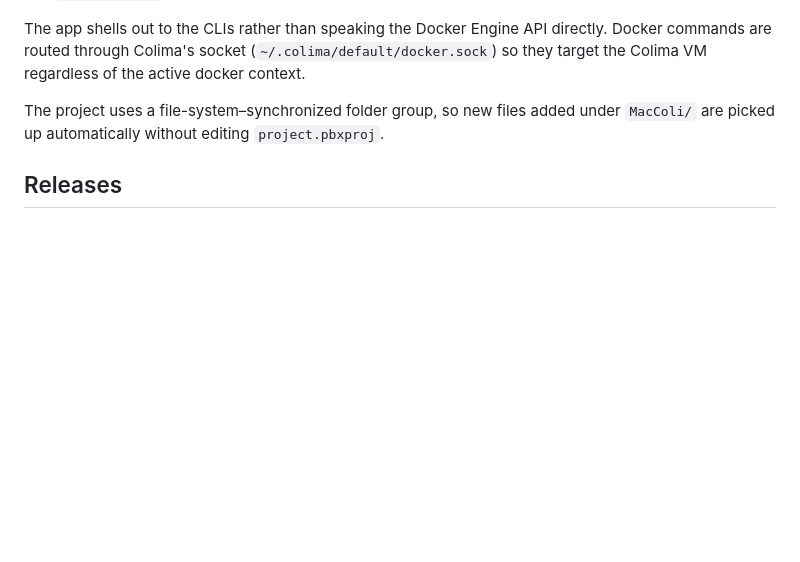
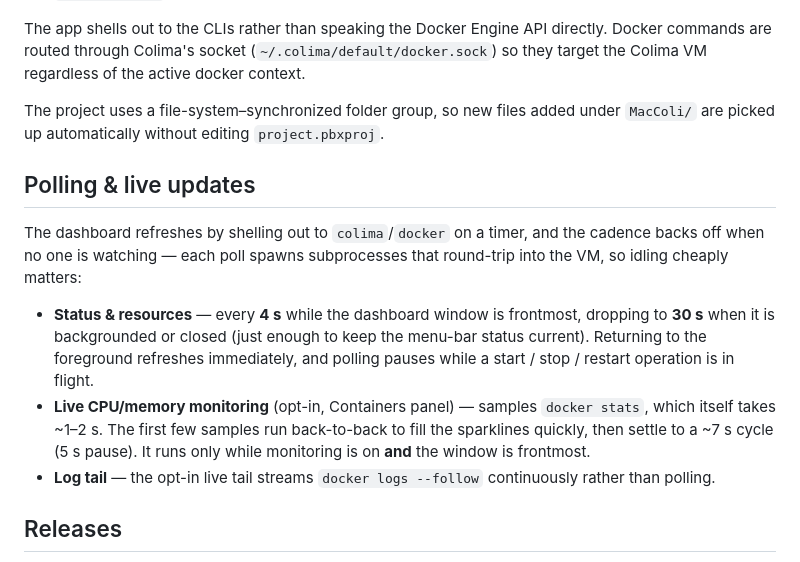
Before and after one commit to Jun-Jin/MacColi, a Markdown page: README.md, the part around the change. Drawn GitHub-style; blank space fills up the shorter version.

Commit message:
Document dashboard polling cadence in README
Co-Authored-By: Claude Opus 4.8 (1M context) <noreply@anthropic.com>

```diff
--- a/README.md
+++ b/README.md
@@ -86,6 +86,23 @@ active docker context.
 The project uses a file-system–synchronized folder group, so new files added
 under `MacColi/` are picked up automatically without editing `project.pbxproj`.
 
+## Polling & live updates
+
+The dashboard refreshes by shelling out to `colima`/`docker` on a timer, and the
+cadence backs off when no one is watching — each poll spawns subprocesses that
+round-trip into the VM, so idling cheaply matters:
+
+- **Status & resources** — every **4 s** while the dashboard window is frontmost,
+  dropping to **30 s** when it is backgrounded or closed (just enough to keep the
+  menu-bar status current). Returning to the foreground refreshes immediately, and
+  polling pauses while a start / stop / restart operation is in flight.
+- **Live CPU/memory monitoring** (opt-in, Containers panel) — samples
+  `docker stats`, which itself takes ~1–2 s. The first few samples run
+  back-to-back to fill the sparklines quickly, then settle to a ~7 s cycle
+  (5 s pause). It runs only while monitoring is on **and** the window is frontmost.
+- **Log tail** — the opt-in live tail streams `docker logs --follow` continuously
+  rather than polling.
+
 ## Releases
 
 Distributed outside the Mac App Store as a Developer ID–signed, notarized app —
```
